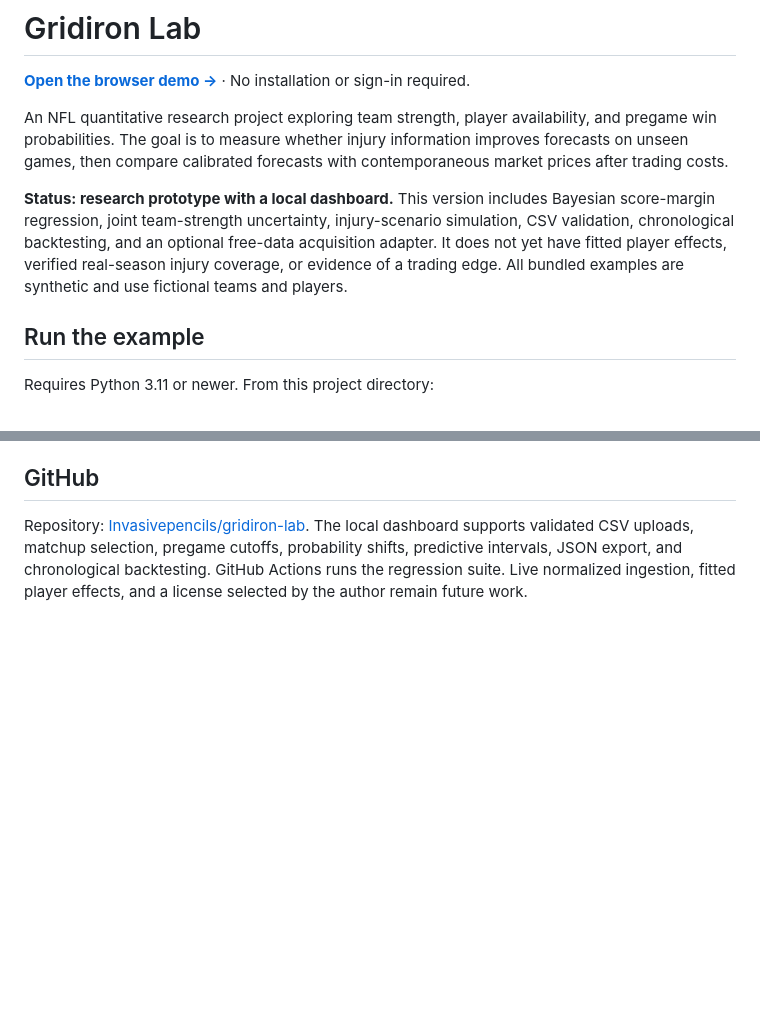
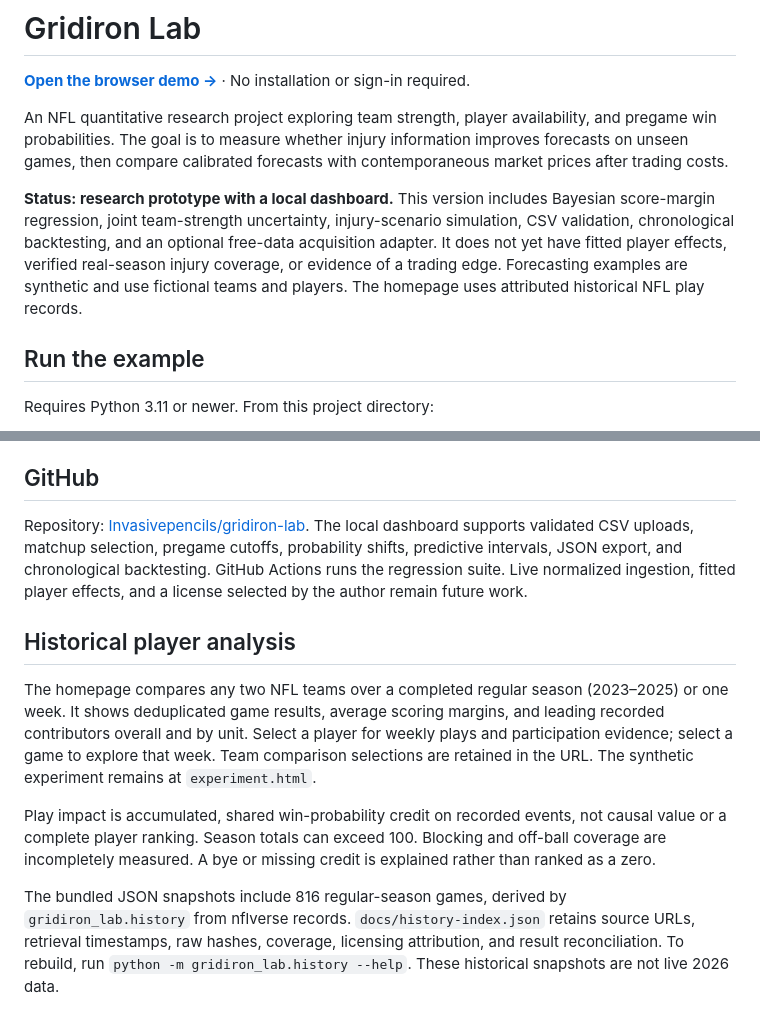
Before and after one commit to Invasivepencils/gridiron-lab, a Markdown page: README.md, 2 parts joined by grey strips. Rendered like a GitHub page; blank space fills up the shorter version.

Commit message:
Document beginner-friendly historical team comparisons

```diff
--- a/README.md
+++ b/README.md
@@ -10,7 +10,7 @@ contemporaneous market prices after trading costs.
 
 **Status: research prototype with a local dashboard.** This version includes Bayesian score-margin regression, joint team-strength uncertainty, injury-scenario simulation, CSV validation, chronological backtesting, and an optional free-data acquisition adapter. It does not yet have fitted player
 effects, verified real-season injury coverage, or evidence of a trading edge.
-All bundled examples are synthetic and use fictional teams and players.
+Forecasting examples are synthetic and use fictional teams and players. The homepage uses attributed historical NFL play records.
 
 ## Run the example
 
@@ -144,3 +144,11 @@ attributions or demonstrated causal effects.
 
 Repository: [Invasivepencils/gridiron-lab](https://github.com/Invasivepencils/gridiron-lab).
 The local dashboard supports validated CSV uploads, matchup selection, pregame cutoffs, probability shifts, predictive intervals, JSON export, and chronological backtesting. GitHub Actions runs the regression suite. Live normalized ingestion, fitted player effects, and a license selected by the author remain future work.
+
+## Historical player analysis
+
+The homepage compares any two NFL teams over a completed regular season (2023–2025) or one week. It shows deduplicated game results, average scoring margins, and leading recorded contributors overall and by unit. Select a player for weekly plays and participation evidence; select a game to explore that week. Team comparison selections are retained in the URL. The synthetic experiment remains at `experiment.html`.
+
+Play impact is accumulated, shared win-probability credit on recorded events, not causal value or a complete player ranking. Season totals can exceed 100. Blocking and off-ball coverage are incompletely measured. A bye or missing credit is explained rather than ranked as a zero.
+
+The bundled JSON snapshots include 816 regular-season games, derived by `gridiron_lab.history` from nflverse records. `docs/history-index.json` retains source URLs, retrieval timestamps, raw hashes, coverage, licensing attribution, and result reconciliation. To rebuild, run `python -m gridiron_lab.history --help`. These historical snapshots are not live 2026 data.
```
